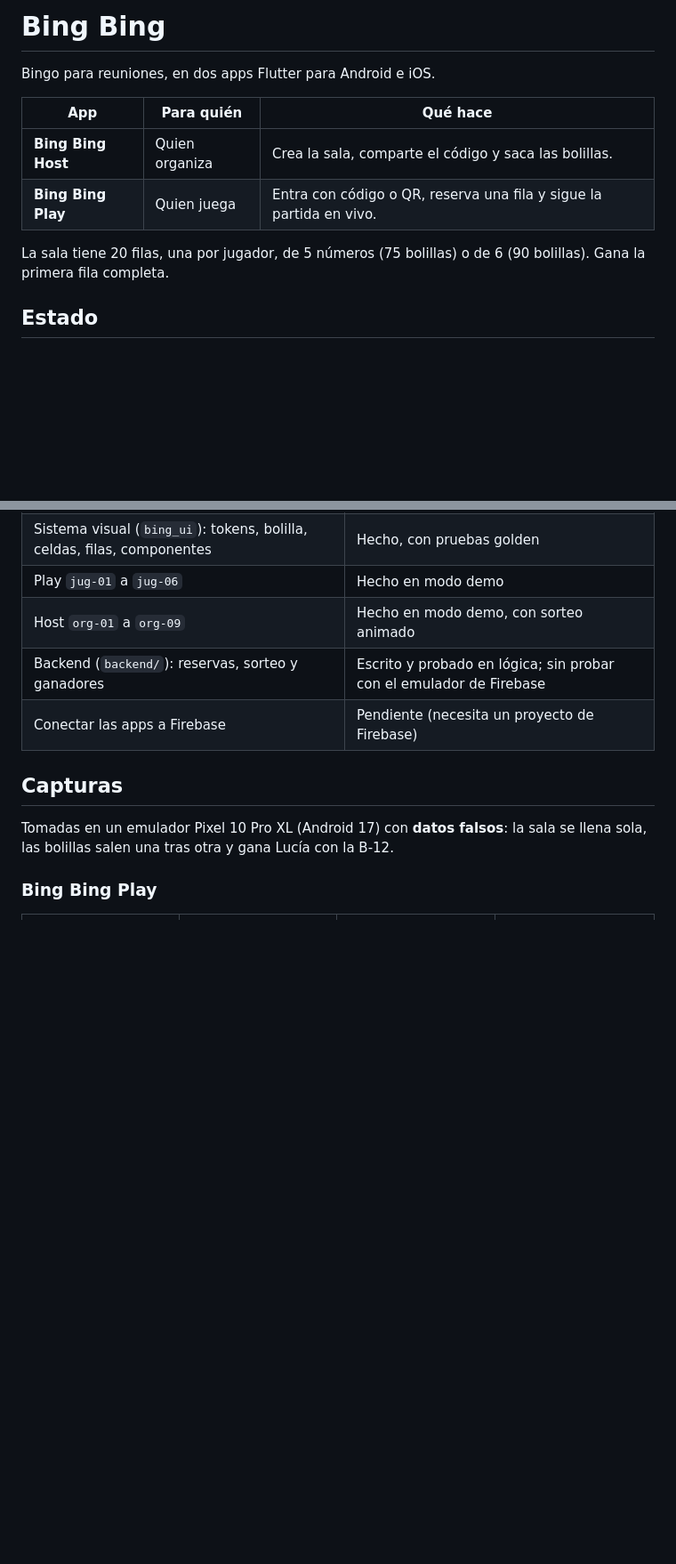
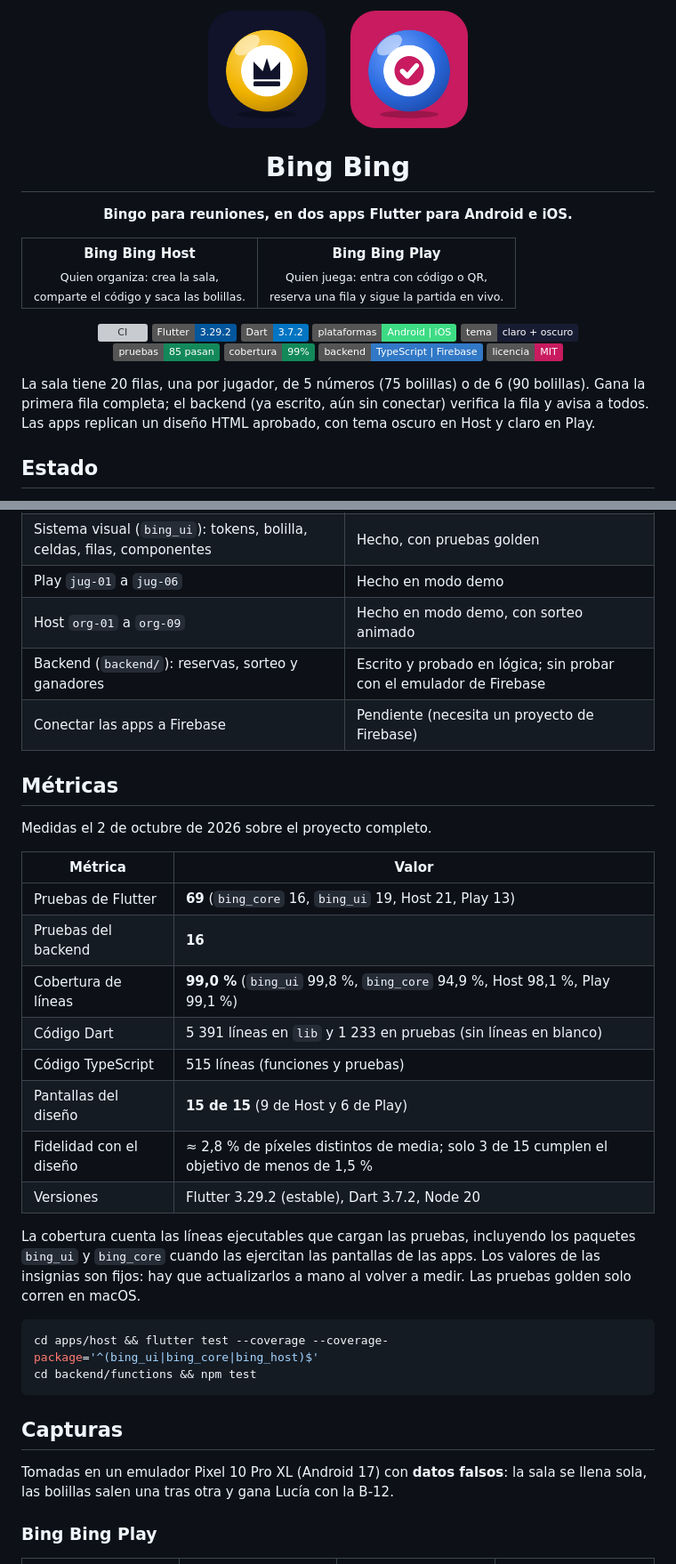
Before and after one commit to VMichael1999/Bing-Bing, a Markdown page: README.md, 2 parts joined by grey strips. Shown at 89% size. Rendered like a GitHub page; pictures changed too: docs/iconos/host/icon-redondeado-256.png (added), docs/iconos/play/icon-redondeado-256.png (added); badges without logos; blank space fills up the shorter version; grey boxes are pictures that could not be loaded.

Commit message:
docs: agrega al README la cabecera con los íconos, las insignias y las métricas

````diff
--- a/README.md
+++ b/README.md
@@ -1,13 +1,37 @@
-# Bing Bing
+<p align="center">
+  <img src="docs/iconos/host/icon-redondeado-256.png" width="132" alt="Ícono de Bing Bing Host">
+  &nbsp;&nbsp;&nbsp;&nbsp;
+  <img src="docs/iconos/play/icon-redondeado-256.png" width="132" alt="Ícono de Bing Bing Play">
+</p>
 
-Bingo para reuniones, en dos apps Flutter para Android e iOS.
+<h1 align="center">Bing Bing</h1>
 
-| App | Para quién | Qué hace |
-| --- | --- | --- |
-| **Bing Bing Host** | Quien organiza | Crea la sala, comparte el código y saca las bolillas. |
-| **Bing Bing Play** | Quien juega | Entra con código o QR, reserva una fila y sigue la partida en vivo. |
+<p align="center"><b>Bingo para reuniones, en dos apps Flutter para Android e iOS.</b></p>
 
-La sala tiene 20 filas, una por jugador, de 5 números (75 bolillas) o de 6 (90 bolillas). Gana la primera fila completa.
+<table align="center">
+  <tr>
+    <td align="center"><b>Bing Bing Host</b><br><sub>Quien organiza: crea la sala,<br>comparte el código y saca las bolillas.</sub></td>
+    <td align="center"><b>Bing Bing Play</b><br><sub>Quien juega: entra con código o QR,<br>reserva una fila y sigue la partida en vivo.</sub></td>
+  </tr>
+</table>
+
+<p align="center">
+  <a href="https://github.com/VMichael1999/Bing-Bing/actions/workflows/ci.yml"><img alt="CI" src="https://github.com/VMichael1999/Bing-Bing/actions/workflows/ci.yml/badge.svg"></a>
+  <img alt="Flutter 3.29.2" src="https://img.shields.io/badge/Flutter-3.29.2-02569B?logo=flutter&logoColor=white">
+  <img alt="Dart 3.7.2" src="https://img.shields.io/badge/Dart-3.7.2-0175C2?logo=dart&logoColor=white">
+  <img alt="Plataformas: Android e iOS" src="https://img.shields.io/badge/plataformas-Android%20%7C%20iOS-3DDC84">
+  <img alt="Tema claro y oscuro" src="https://img.shields.io/badge/tema-claro%20%2B%20oscuro-181C33">
+  <br>
+  <img alt="85 pruebas pasan" src="https://img.shields.io/badge/pruebas-85%20pasan-13895A">
+  <img alt="Cobertura 99 %" src="https://img.shields.io/badge/cobertura-99%25-13895A">
+  <img alt="Backend: TypeScript y Firebase" src="https://img.shields.io/badge/backend-TypeScript%20%7C%20Firebase-3178C6?logo=typescript&logoColor=white">
+  <img alt="Licencia MIT" src="https://img.shields.io/badge/licencia-MIT-C81B60">
+</p>
+
+La sala tiene 20 filas, una por jugador, de 5 números (75 bolillas) o de 6 (90 bolillas).
+Gana la primera fila completa; el backend (ya escrito, aún sin conectar) verifica la
+fila y avisa a todos. Las apps replican un diseño HTML aprobado, con tema oscuro en Host
+y claro en Play.
 
 ## Estado
 
@@ -23,6 +47,31 @@ pruebas; **aún no hay conexión entre las apps y Firebase**.
 | Host `org-01` a `org-09` | Hecho en modo demo, con sorteo animado |
 | Backend (`backend/`): reservas, sorteo y ganadores | Escrito y probado en lógica; sin probar con el emulador de Firebase |
 | Conectar las apps a Firebase | Pendiente (necesita un proyecto de Firebase) |
+
+## Métricas
+
+Medidas el 2 de octubre de 2026 sobre el proyecto completo.
+
+| Métrica | Valor |
+| --- | --- |
+| Pruebas de Flutter | **69** (`bing_core` 16, `bing_ui` 19, Host 21, Play 13) |
+| Pruebas del backend | **16** |
+| Cobertura de líneas | **99,0 %** (`bing_ui` 99,8 %, `bing_core` 94,9 %, Host 98,1 %, Play 99,1 %) |
+| Código Dart | 5 391 líneas en `lib` y 1 233 en pruebas (sin líneas en blanco) |
+| Código TypeScript | 515 líneas (funciones y pruebas) |
+| Pantallas del diseño | **15 de 15** (9 de Host y 6 de Play) |
+| Fidelidad con el diseño | ≈ 2,8 % de píxeles distintos de media; solo 3 de 15 cumplen el objetivo de menos de 1,5 % |
+| Versiones | Flutter 3.29.2 (estable), Dart 3.7.2, Node 20 |
+
+La cobertura cuenta las líneas ejecutables que cargan las pruebas, incluyendo los
+paquetes `bing_ui` y `bing_core` cuando las ejercitan las pantallas de las apps. Los
+valores de las insignias son fijos: hay que actualizarlos a mano al volver a medir.
+Las pruebas golden solo corren en macOS.
+
+```bash
+cd apps/host && flutter test --coverage --coverage-package='^(bing_ui|bing_core|bing_host)$'
+cd backend/functions && npm test
+```
 
 ## Capturas
 
````
